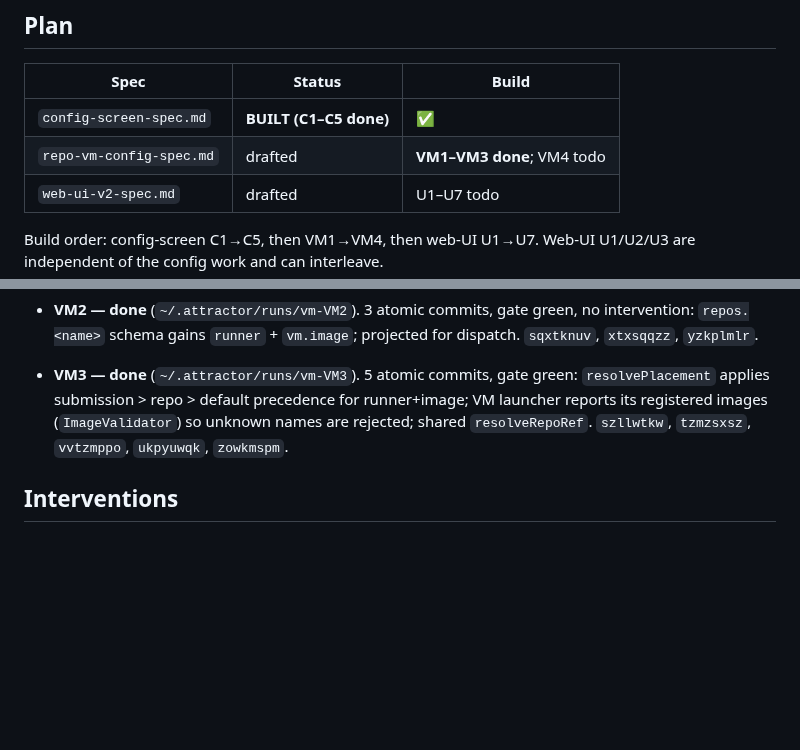
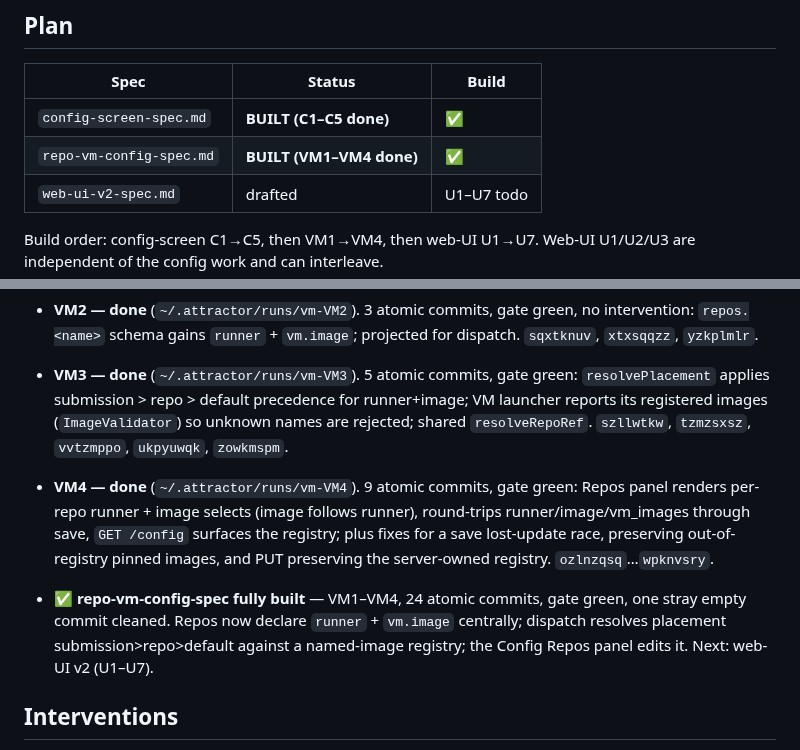
Before and after one commit to allouis/attractor, a Markdown page: docs/build-goal-log.md, 2 parts joined by grey strips. Rendered like a GitHub page; blank space fills up the shorter version.

Commit message:
docs(log): repo-vm-config spec fully built (VM1-VM4)

```diff
--- a/docs/build-goal-log.md
+++ b/docs/build-goal-log.md
@@ -11,7 +11,7 @@ loop → record). Small atomic commits; every intervention recorded here.
 | Spec | Status | Build |
 |---|---|---|
 | `config-screen-spec.md` | **BUILT (C1–C5 done)** | ✅ |
-| `repo-vm-config-spec.md` | drafted | **VM1–VM3 done**; VM4 todo |
+| `repo-vm-config-spec.md` | **BUILT (VM1–VM4 done)** | ✅ |
 | `web-ui-v2-spec.md` | drafted | U1–U7 todo |
 
 Build order: config-screen C1→C5, then VM1→VM4, then web-UI U1→U7. Web-UI
@@ -128,6 +128,19 @@ config-screen spec commit; advancing it is deferred to the end.
   so unknown names are rejected; shared `resolveRepoRef`. `szllwtkw`,
   `tzmzsxsz`, `vvtzmppo`, `ukpyuwqk`, `zowkmspm`.
 
+- **VM4 — done** (`~/.attractor/runs/vm-VM4`). 9 atomic commits, gate green:
+  Repos panel renders per-repo runner + image selects (image follows
+  runner), round-trips runner/image/vm_images through save, `GET /config`
+  surfaces the registry; plus fixes for a save lost-update race, preserving
+  out-of-registry pinned images, and PUT preserving the server-owned
+  registry. `ozlnzqsq`…`wpknvsry`.
+
+- **✅ repo-vm-config-spec fully built** — VM1–VM4, 24 atomic commits, gate
+  green, one stray empty commit cleaned. Repos now declare `runner` +
+  `vm.image` centrally; dispatch resolves placement submission>repo>default
+  against a named-image registry; the Config Repos panel edits it. Next:
+  web-UI v2 (U1–U7).
+
 ## Interventions
 
 - **VM3**: the dogfood left one empty, undescribed commit (`rkqquxku`,
```
